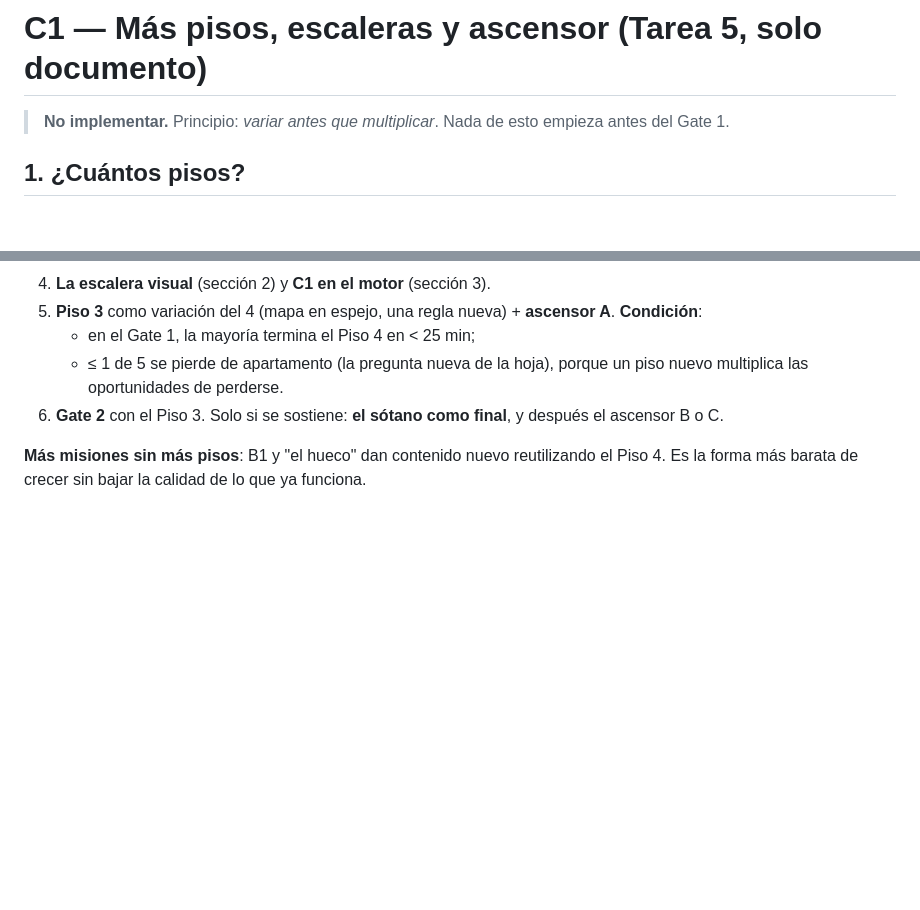
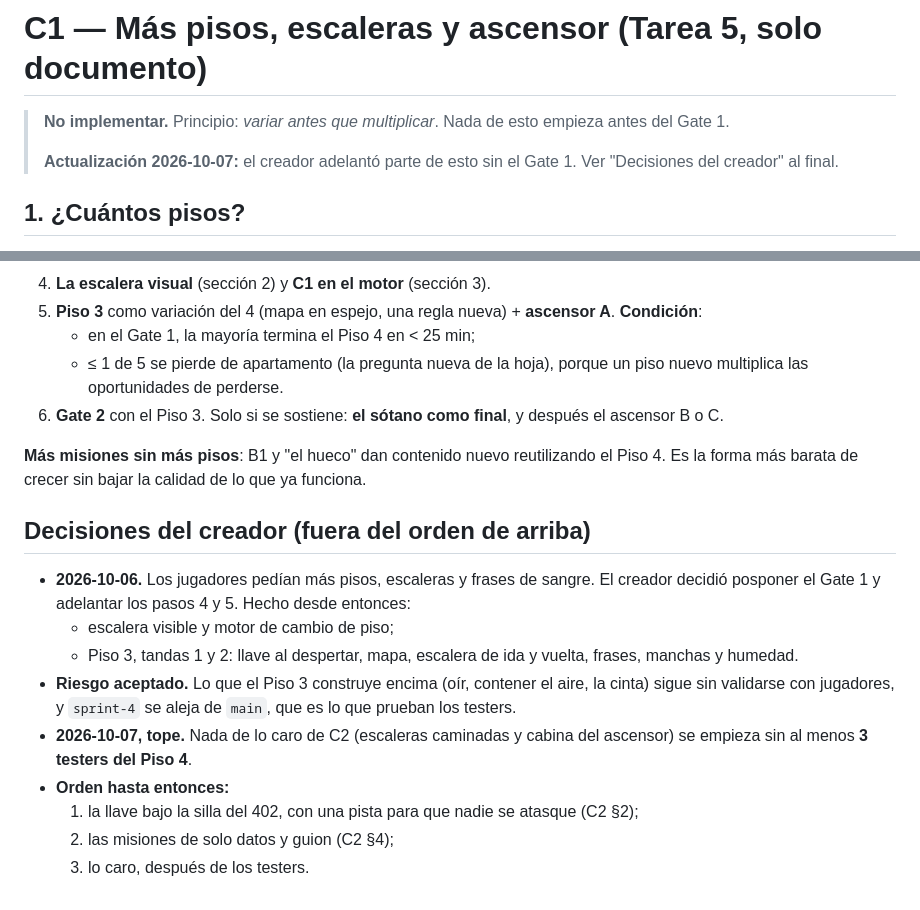
Before and after one commit to Manu270422/las-paredes-oyen, a Markdown page: docs/propuestas/C1-mas-pisos.md, 2 parts joined by grey strips. GitHub-like rendering; blank space fills up the shorter version.

Commit message:
C1: decisiones del creador, Piso 3 sin Gate 1 y tope de 3 testers para lo caro

```diff
--- a/docs/propuestas/C1-mas-pisos.md
+++ b/docs/propuestas/C1-mas-pisos.md
@@ -1,6 +1,8 @@
 # C1 — Más pisos, escaleras y ascensor (Tarea 5, solo documento)
 
 > **No implementar.** Principio: *variar antes que multiplicar*. Nada de esto empieza antes del Gate 1.
+>
+> **Actualización 2026-10-07:** el creador adelantó parte de esto sin el Gate 1. Ver "Decisiones del creador" al final.
 
 ## 1. ¿Cuántos pisos?
 
@@ -76,3 +78,18 @@ Total estimado: **1–2 semanas**, antes de cualquier contenido del Piso 3.
 
 **Más misiones sin más pisos**: B1 y "el hueco" dan contenido nuevo reutilizando el Piso 4. Es la forma más barata de
 crecer sin bajar la calidad de lo que ya funciona.
+
+## Decisiones del creador (fuera del orden de arriba)
+
+- **2026-10-06.** Los jugadores pedían más pisos, escaleras y frases de sangre. El creador decidió posponer el Gate 1 y
+  adelantar los pasos 4 y 5. Hecho desde entonces:
+  - escalera visible y motor de cambio de piso;
+  - Piso 3, tandas 1 y 2: llave al despertar, mapa, escalera de ida y vuelta, frases, manchas y humedad.
+- **Riesgo aceptado.** Lo que el Piso 3 construye encima (oír, contener el aire, la cinta) sigue sin validarse con
+  jugadores, y `sprint-4` se aleja de `main`, que es lo que prueban los testers.
+- **2026-10-07, tope.** Nada de lo caro de C2 (escaleras caminadas y cabina del ascensor) se empieza sin al menos
+  **3 testers del Piso 4**.
+- **Orden hasta entonces:**
+  1. la llave bajo la silla del 402, con una pista para que nadie se atasque (C2 §2);
+  2. las misiones de solo datos y guion (C2 §4);
+  3. lo caro, después de los testers.
```
